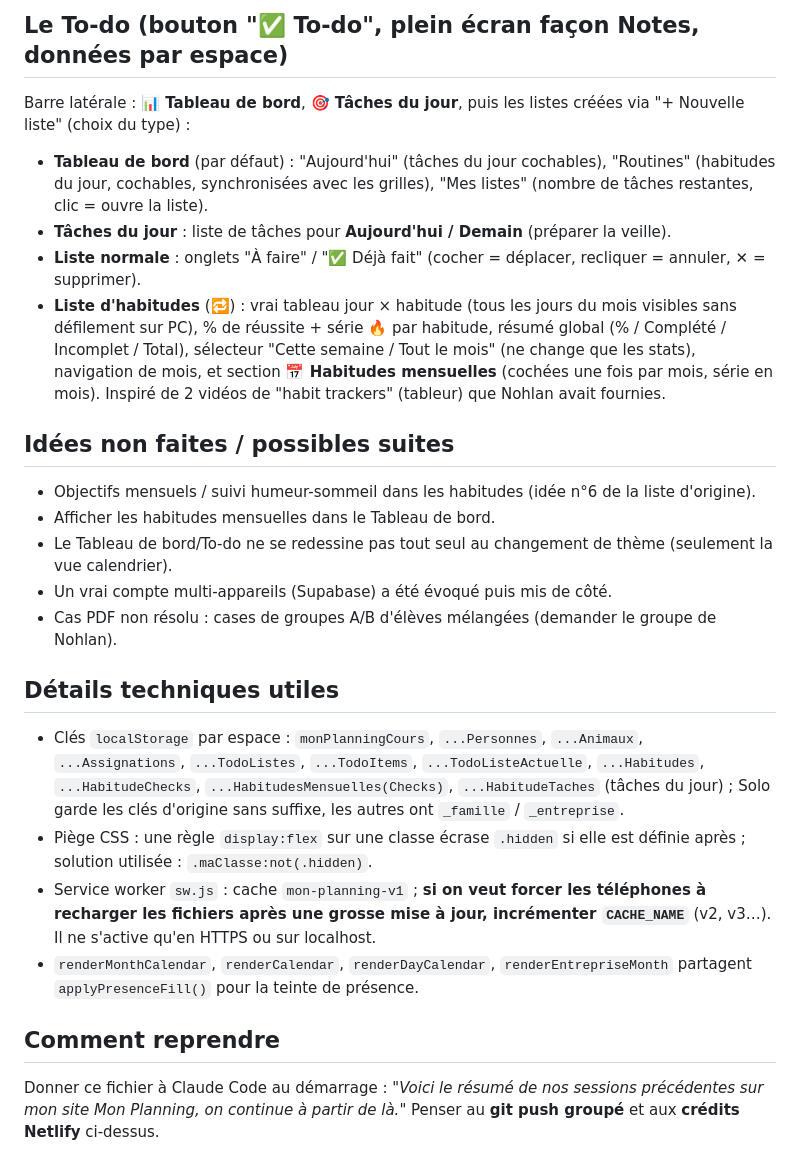
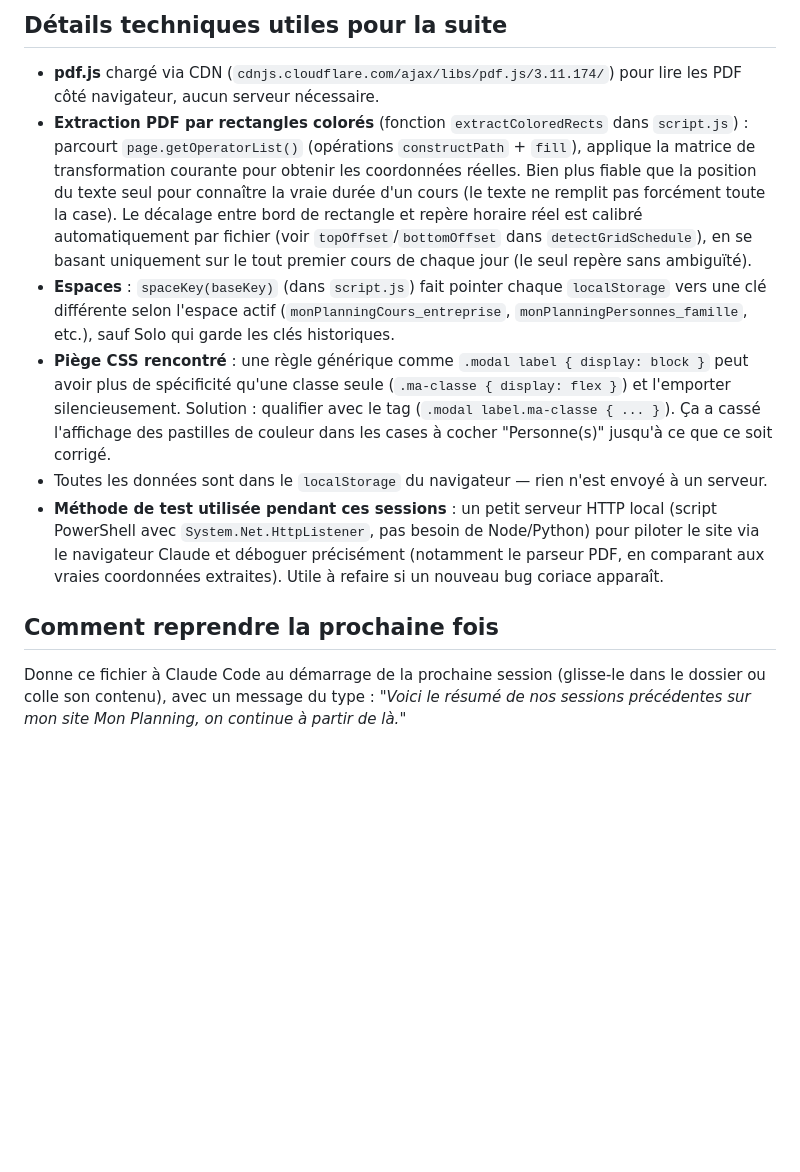
Before and after one commit to nohlantb33-prog/mon-planning, a Markdown page: RESUME_SESSION.md, the part around one of its changes. GitHub-like rendering; blank space fills up the shorter version.

```diff
--- a/RESUME_SESSION.md
+++ b/RESUME_SESSION.md
@@ -50,24 +55,11 @@ Bouton en haut (ex : "🙋 Solo") pour basculer :
 
-## Le To-do (bouton "✅ To-do", plein écran façon Notes, données par espace)
-Barre latérale : **📊 Tableau de bord**, **🎯 Tâches du jour**, puis les listes créées via "+ Nouvelle liste" (choix du type) :
-- **Tableau de bord** (par défaut) : "Aujourd'hui" (tâches du jour cochables), "Routines" (habitudes du jour, cochables, synchronisées avec les grilles), "Mes listes" (nombre de tâches restantes, clic = ouvre la liste).
-- **Tâches du jour** : liste de tâches pour **Aujourd'hui / Demain** (préparer la veille).
-- **Liste normale** : onglets "À faire" / "✅ Déjà fait" (cocher = déplacer, recliquer = annuler, ✕ = supprimer).
-- **Liste d'habitudes** (🔁) : vrai tableau jour × habitude (tous les jours du mois visibles sans défilement sur PC), % de réussite + série 🔥 par habitude, résumé global (% / Complété / Incomplet / Total), sélecteur "Cette semaine / Tout le mois" (ne change que les stats), navigation de mois, et section **📅 Habitudes mensuelles** (cochées une fois par mois, série en mois).
-Inspiré de 2 vidéos de "habit trackers" (tableur) que Nohlan avait fournies.
+## Détails techniques utiles pour la suite
+- **pdf.js** chargé via CDN (`cdnjs.cloudflare.com/ajax/libs/pdf.js/3.11.174/`) pour lire les PDF côté navigateur, aucun serveur nécessaire.
+- **Extraction PDF par rectangles colorés** (fonction `extractColoredRects` dans `script.js`) : parcourt `page.getOperatorList()` (opérations `constructPath` + `fill`), applique la matrice de transformation courante pour obtenir les coordonnées réelles. Bien plus fiable que la position du texte seul pour connaître la vraie durée d'un cours (le texte ne remplit pas forcément toute la case). Le décalage entre bord de rectangle et repère horaire réel est calibré automatiquement par fichier (voir `topOffset`/`bottomOffset` dans `detectGridSchedule`), en se basant uniquement sur le tout premier cours de chaque jour (le seul repère sans ambiguïté).
+- **Espaces** : `spaceKey(baseKey)` (dans `script.js`) fait pointer chaque `localStorage` vers une clé différente selon l'espace actif (`monPlanningCours_entreprise`, `monPlanningPersonnes_famille`, etc.), sauf Solo qui garde les clés historiques.
+- **Piège CSS rencontré** : une règle générique comme `.modal label { display: block }` peut avoir plus de spécificité qu'une classe seule (`.ma-classe { display: flex }`) et l'emporter silencieusement. Solution : qualifier avec le tag (`.modal label.ma-classe { ... }`). Ça a cassé l'affichage des pastilles de couleur dans les cases à cocher "Personne(s)" jusqu'à ce que ce soit corrigé.
+- Toutes les données sont dans le `localStorage` du navigateur — rien n'est envoyé à un serveur.
+- **Méthode de test utilisée pendant ces sessions** : un petit serveur HTTP local (script PowerShell avec `System.Net.HttpListener`, pas besoin de Node/Python) pour piloter le site via le navigateur Claude et déboguer précisément (notamment le parseur PDF, en comparant aux vraies coordonnées extraites). Utile à refaire si un nouveau bug coriace apparaît.
 
-## Idées non faites / possibles suites
-- Objectifs mensuels / suivi humeur-sommeil dans les habitudes (idée n°6 de la liste d'origine).
-- Afficher les habitudes mensuelles dans le Tableau de bord.
-- Le Tableau de bord/To-do ne se redessine pas tout seul au changement de thème (seulement la vue calendrier).
-- Un vrai compte multi-appareils (Supabase) a été évoqué puis mis de côté.
-- Cas PDF non résolu : cases de groupes A/B d'élèves mélangées (demander le groupe de Nohlan).
-
-## Détails techniques utiles
-- Clés `localStorage` par espace : `monPlanningCours`, `...Personnes`, `...Animaux`, `...Assignations`, `...TodoListes`, `...TodoItems`, `...TodoListeActuelle`, `...Habitudes`, `...HabitudeChecks`, `...HabitudesMensuelles(Checks)`, `...HabitudeTaches` (tâches du jour) ; Solo garde les clés d'origine sans suffixe, les autres ont `_famille` / `_entreprise`.
-- Piège CSS : une règle `display:flex` sur une classe écrase `.hidden` si elle est définie après ; solution utilisée : `.maClasse:not(.hidden)`.
-- Service worker `sw.js` : cache `mon-planning-v1` ; **si on veut forcer les téléphones à recharger les fichiers après une grosse mise à jour, incrémenter `CACHE_NAME`** (v2, v3…). Il ne s'active qu'en HTTPS ou sur localhost.
-- `renderMonthCalendar`, `renderCalendar`, `renderDayCalendar`, `renderEntrepriseMonth` partagent `applyPresenceFill()` pour la teinte de présence.
-
-## Comment reprendre
-Donner ce fichier à Claude Code au démarrage : *"Voici le résumé de nos sessions précédentes sur mon site Mon Planning, on continue à partir de là."* Penser au **git push groupé** et aux **crédits Netlify** ci-dessus.
+## Comment reprendre la prochaine fois
+Donne ce fichier à Claude Code au démarrage de la prochaine session (glisse-le dans le dossier ou colle son contenu), avec un message du type : *"Voici le résumé de nos sessions précédentes sur mon site Mon Planning, on continue à partir de là."*
```
Also changed, not shown: other parts of RESUME_SESSION.md (+45 -40 lines).
